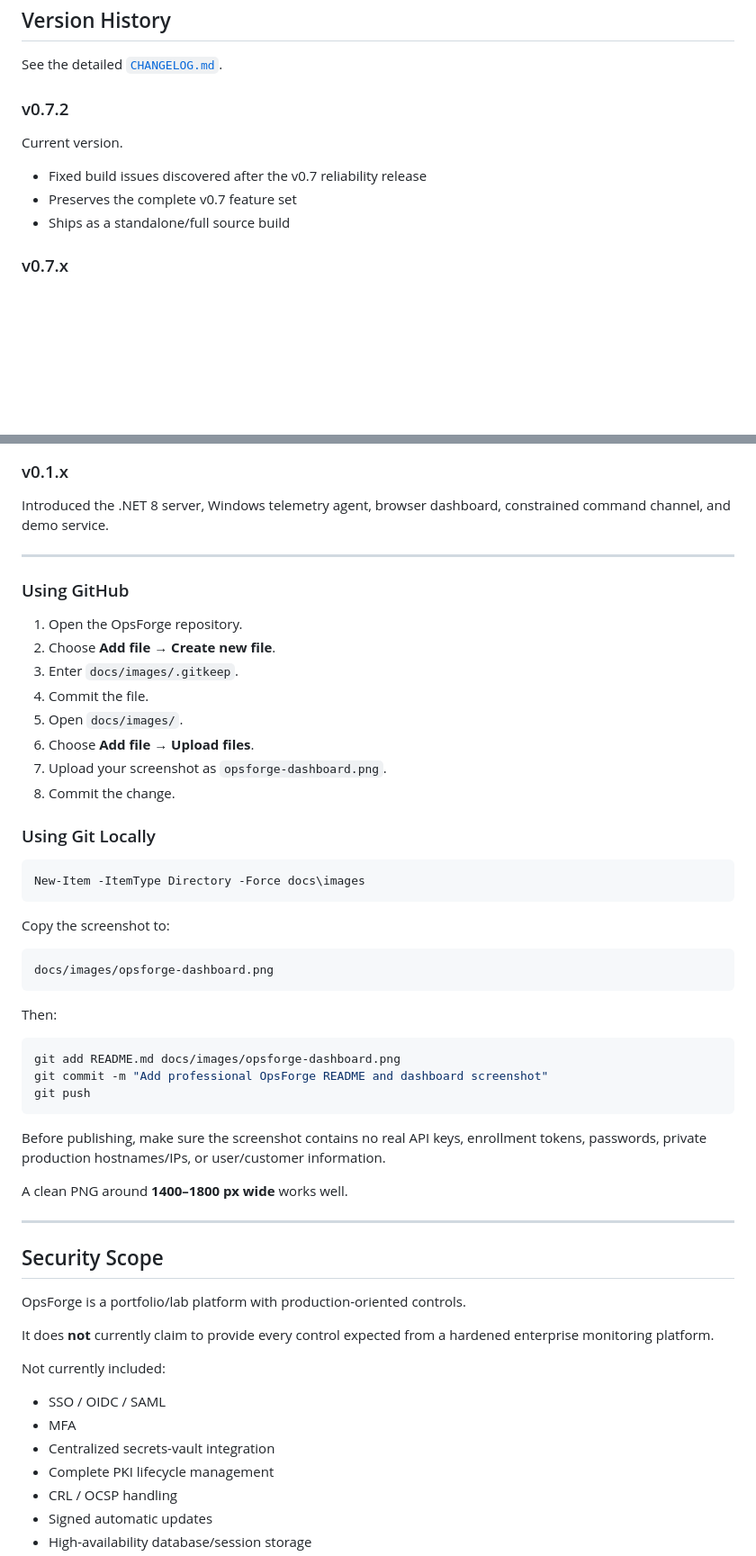
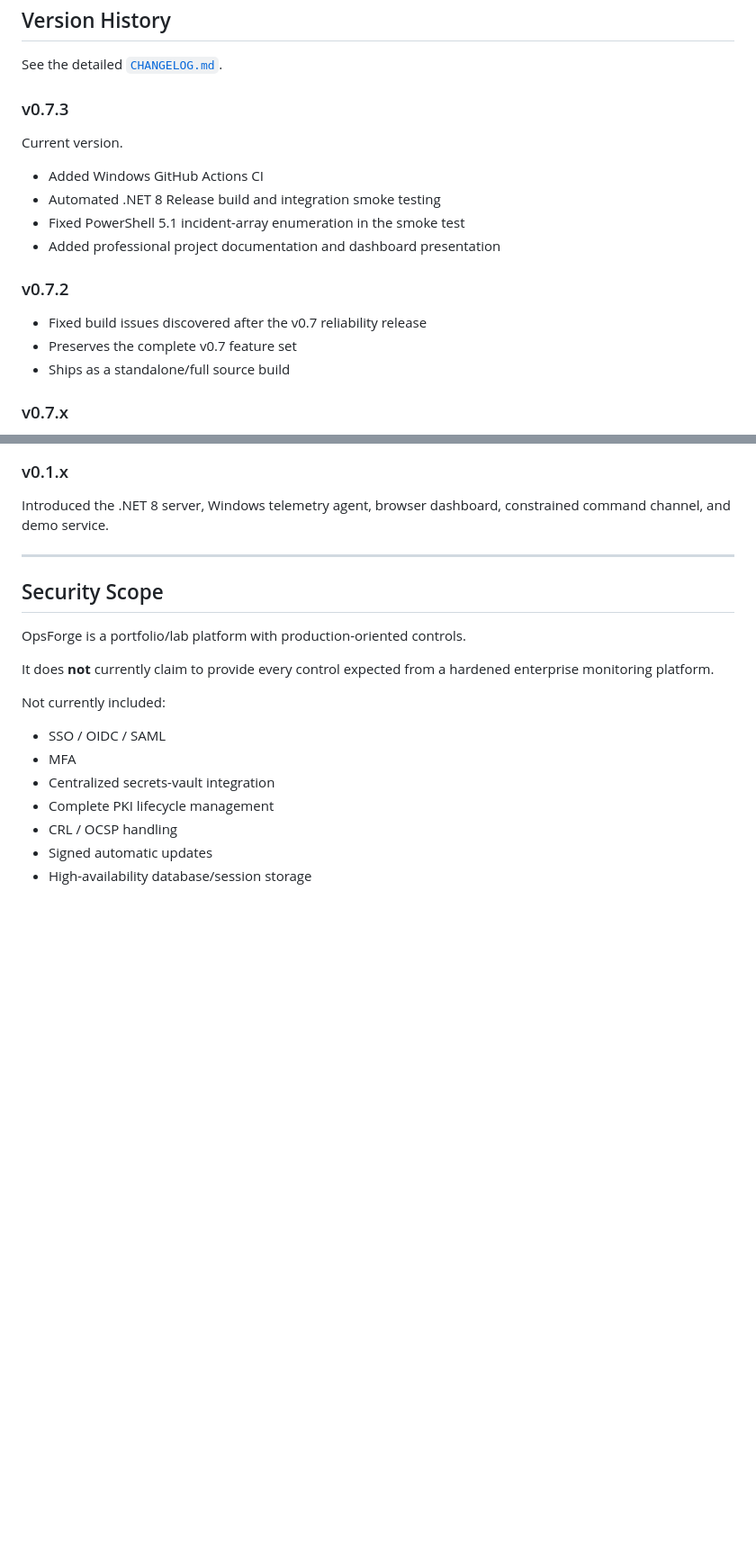
Before and after one commit to fuhrdan/OpsForge, a Markdown page: README.md, 2 parts joined by grey strips. Shown at 90% size. Drawn GitHub-style; blank space fills up the shorter version.

Commit message:
Update README for version 0.7.3 and cleanup
documentation/version fixes

````diff
--- a/README.md
+++ b/README.md
@@ -508,13 +508,20 @@ Then use the included startup scripts for the integrated demonstration environme
 
 See the detailed [`CHANGELOG.md`](CHANGELOG.md).
 
-### v0.7.2
+### v0.7.3
 
 Current version.
 
-* Fixed build issues discovered after the v0.7 reliability release
-* Preserves the complete v0.7 feature set
-* Ships as a standalone/full source build
+- Added Windows GitHub Actions CI
+- Automated .NET 8 Release build and integration smoke testing
+- Fixed PowerShell 5.1 incident-array enumeration in the smoke test
+- Added professional project documentation and dashboard presentation
+
+### v0.7.2
+
+- Fixed build issues discovered after the v0.7 reliability release
+- Preserves the complete v0.7 feature set
+- Ships as a standalone/full source build
 
 ### v0.7.x
 
@@ -543,43 +550,6 @@ Added SQLite persistence, HTTP/TCP/DNS probes, Windows service monitoring, MTTR,
 ### v0.1.x
 
 Introduced the .NET 8 server, Windows telemetry agent, browser dashboard, constrained command channel, and demo service.
-
----
-
-### Using GitHub
-
-1. Open the OpsForge repository.
-2. Choose **Add file → Create new file**.
-3. Enter `docs/images/.gitkeep`.
-4. Commit the file.
-5. Open `docs/images/`.
-6. Choose **Add file → Upload files**.
-7. Upload your screenshot as `opsforge-dashboard.png`.
-8. Commit the change.
-
-### Using Git Locally
-
-```powershell
-New-Item -ItemType Directory -Force docs\images
-```
-
-Copy the screenshot to:
-
-```text
-docs/images/opsforge-dashboard.png
-```
-
-Then:
-
-```bash
-git add README.md docs/images/opsforge-dashboard.png
-git commit -m "Add professional OpsForge README and dashboard screenshot"
-git push
-```
-
-Before publishing, make sure the screenshot contains no real API keys, enrollment tokens, passwords, private production hostnames/IPs, or user/customer information.
-
-A clean PNG around **1400–1800 px wide** works well.
 
 ---
 
````
Also changed, not shown: other parts of README.md (+1 -1 lines).
